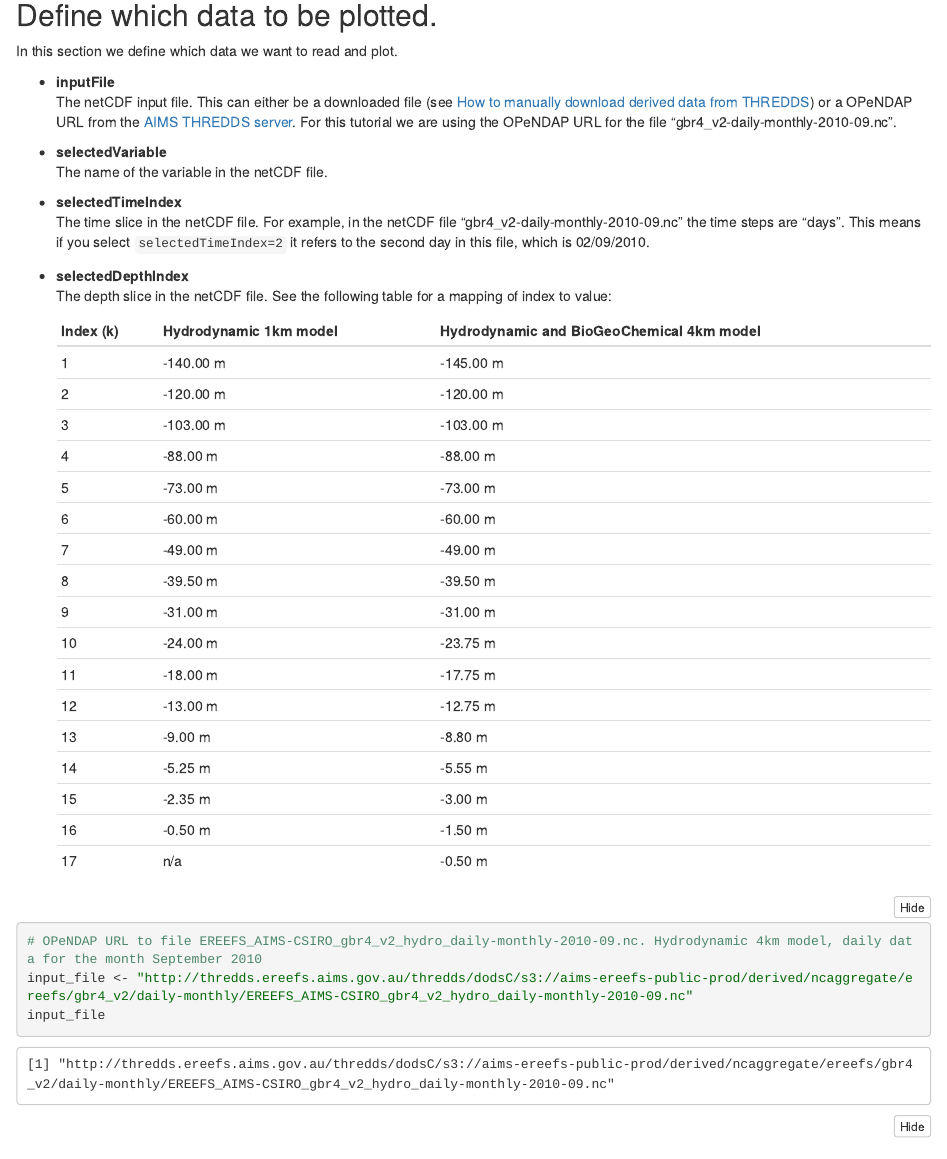
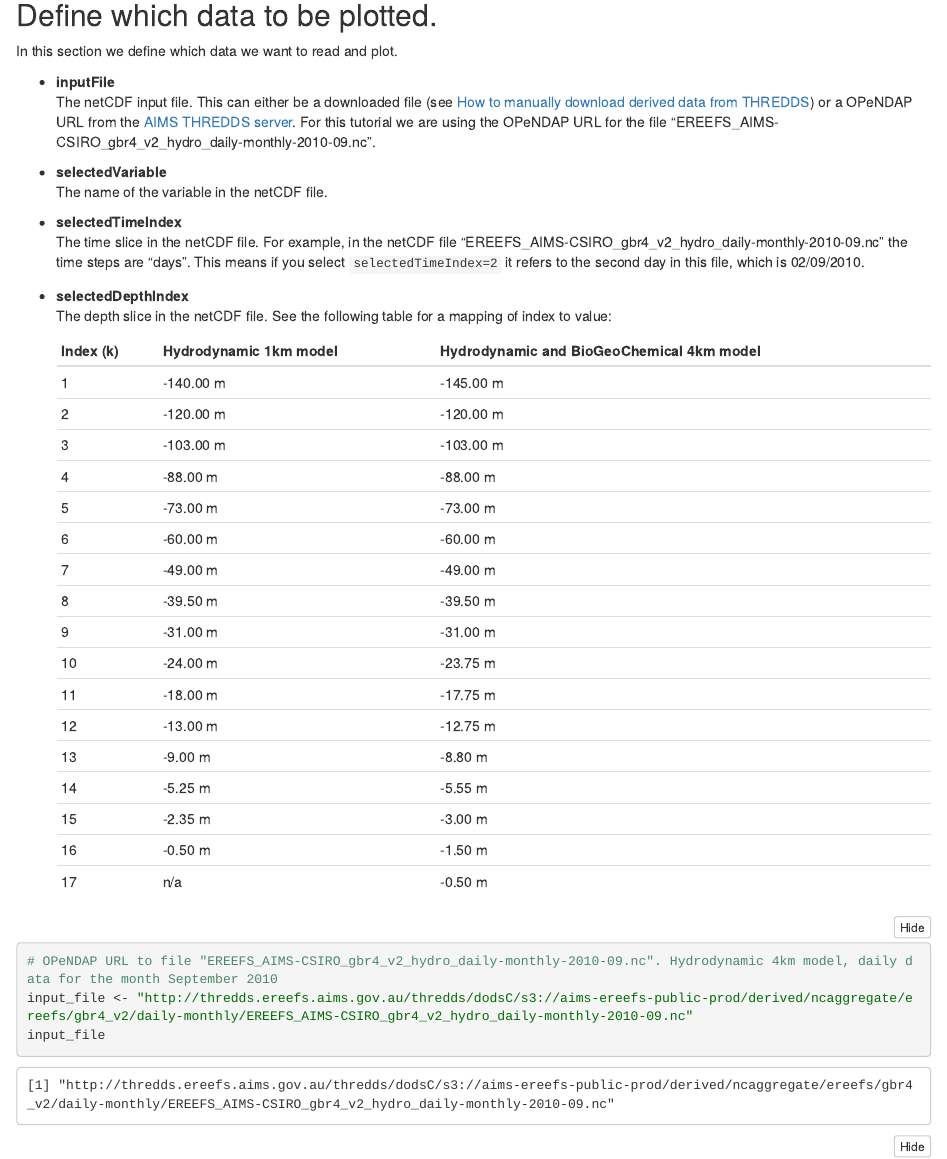
Before and after one commit to aims-ks/ereefs-r-scripts, an R Markdown document (notebooks/1-plot-aims-ereefs-data.Rmd): the page in a window 1100 px wide, from 330 px down. The pictures show the output file notebooks/1-plot-aims-ereefs-data.nb.html that the author committed with the source, opened offline.

Commit message:
Update test file name

````diff
--- a/notebooks/1-plot-aims-ereefs-data.Rmd
+++ b/notebooks/1-plot-aims-ereefs-data.Rmd
@@ -21,11 +21,11 @@ library(rgdal) # package for geospatial analysis
 In this section we define which data we want to read and plot.
 
 - **inputFile**
-  The netCDF input file. This can either be a downloaded file (see [How to manually download derived data from THREDDS](http://ereefs.aims.local/ereefs-aims/help/how-to-manually-download-derived-data)) or a  OPeNDAP URL from the [AIMS THREDDS server](http://thredds.ereefs.aims.gov.au/thredds/catalog.html). For this tutorial we are using the OPeNDAP URL for the file "gbr4_v2-daily-monthly-2010-09.nc".
+  The netCDF input file. This can either be a downloaded file (see [How to manually download derived data from THREDDS](http://ereefs.aims.local/ereefs-aims/help/how-to-manually-download-derived-data)) or a  OPeNDAP URL from the [AIMS THREDDS server](http://thredds.ereefs.aims.gov.au/thredds/catalog.html). For this tutorial we are using the OPeNDAP URL for the file "EREEFS_AIMS-CSIRO_gbr4_v2_hydro_daily-monthly-2010-09.nc".
 - **selectedVariable**
   The name of the variable in the netCDF file.
 - **selectedTimeIndex**
-  The time slice in the netCDF file. For example, in the netCDF file "gbr4_v2-daily-monthly-2010-09.nc" the time steps are "days". This means if you select `selectedTimeIndex=2` it refers to the second day in this file, which is 02/09/2010.
+  The time slice in the netCDF file. For example, in the netCDF file "EREEFS_AIMS-CSIRO_gbr4_v2_hydro_daily-monthly-2010-09.nc" the time steps are "days". This means if you select `selectedTimeIndex=2` it refers to the second day in this file, which is 02/09/2010.
 - **selectedDepthIndex**
   The depth slice in the netCDF file. See the following table for a mapping of index to value:
 
@@ -50,7 +50,7 @@ In this section we define which data we want to read and plot.
   17 | n/a | -0.50 m
 
 ```{r}
-# OPeNDAP URL to file EREEFS_AIMS-CSIRO_gbr4_v2_hydro_daily-monthly-2010-09.nc. Hydrodynamic 4km model, daily data for the month September 2010
+# OPeNDAP URL to file "EREEFS_AIMS-CSIRO_gbr4_v2_hydro_daily-monthly-2010-09.nc". Hydrodynamic 4km model, daily data for the month September 2010
 input_file <- "http://thredds.ereefs.aims.gov.au/thredds/dodsC/s3://aims-ereefs-public-prod/derived/ncaggregate/ereefs/gbr4_v2/daily-monthly/EREEFS_AIMS-CSIRO_gbr4_v2_hydro_daily-monthly-2010-09.nc"
 input_file
 
````
Also changed, not shown: notebooks/1-plot-aims-ereefs-data.nb.html.
